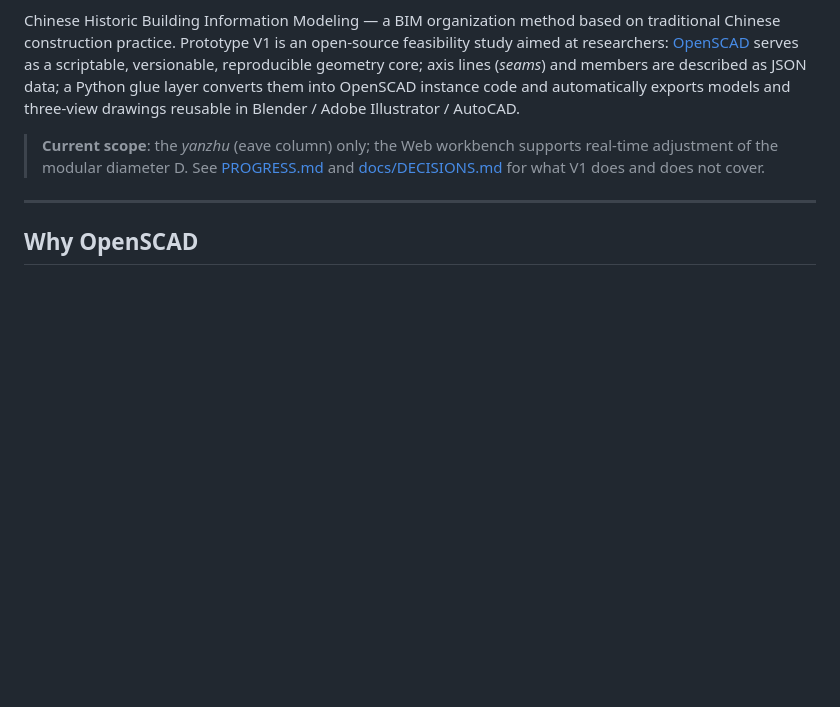
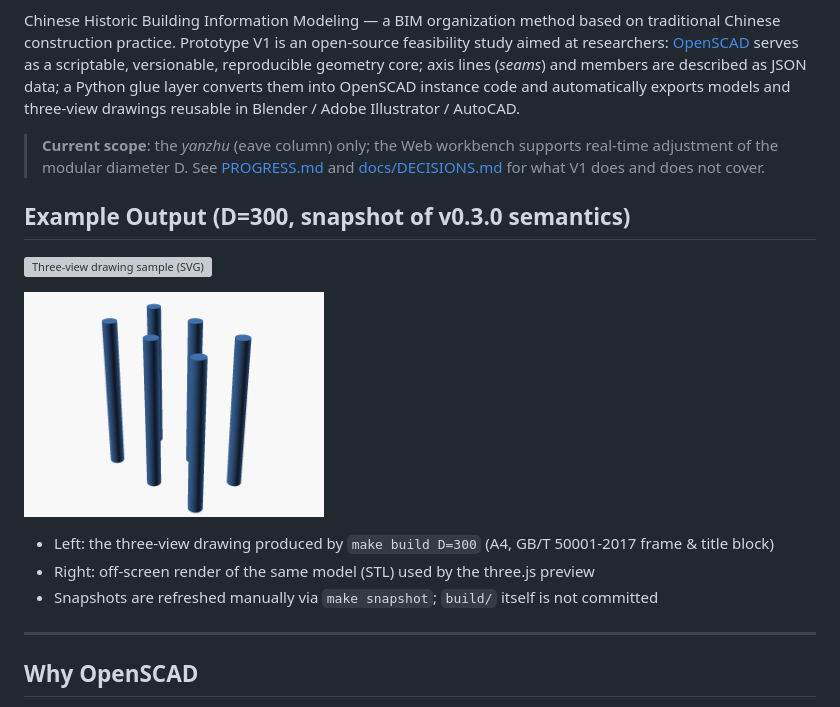
Before and after one commit to Chartreuse310/chbim-prototype, a Markdown page: README.en.md, the part around the change. Rendered like a GitHub page; pictures changed too: docs/images/preview-sample.png (added); blank space fills up the shorter version; grey boxes are pictures that could not be loaded.

Commit message:
docs: README 收录示例输出快照（docs/images/ 三视图 SVG + 3D 预览 PNG），新增 make snapshot

```diff
--- a/README.en.md
+++ b/README.en.md
@@ -9,6 +9,19 @@ Chinese Historic Building Information Modeling — a BIM organization method bas
 > **Current scope**: the *yanzhu* (eave column) only; the Web workbench supports
 > real-time adjustment of the modular diameter D. See [PROGRESS.md](PROGRESS.md)
 > and [docs/DECISIONS.md](docs/DECISIONS.md) for what V1 does and does not cover.
+
+## Example Output (D=300, snapshot of v0.3.0 semantics)
+
+<p>
+  <img src="docs/images/sheet-sample.svg" width="620" alt="Three-view drawing sample (SVG)">
+</p>
+<p>
+  <img src="docs/images/preview-sample.png" width="300" alt="3D preview sample (PNG)">
+</p>
+
+- Left: the three-view drawing produced by `make build D=300` (A4, GB/T 50001-2017 frame & title block)
+- Right: off-screen render of the same model (STL) used by the three.js preview
+- Snapshots are refreshed manually via `make snapshot`; `build/` itself is not committed
 
 ---
 
```
Also changed, not shown: CHANGELOG.md (+4 -0 lines), README.md (+13 -0 lines), 2 other files.
